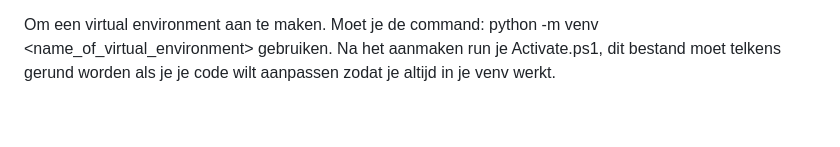
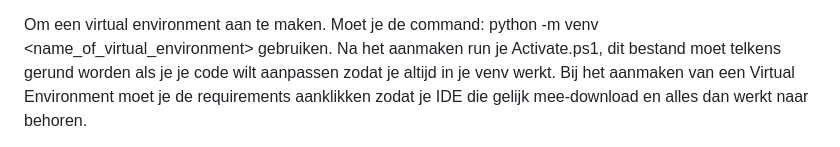
Before and after one commit to Adam-1052189/WP2_security, a Markdown page: README.md, the part around the change printed below. GitHub-like rendering; blank space fills up the shorter version.

Commit message:
Update README.md
kleine verduidelijking gemaakt in de readme

```diff
--- a/README.md
+++ b/README.md
@@ -2,4 +2,5 @@ Wij Team Alt-F4 (Niels, Micha, Quinten en Adam) hebben TestGPT gemaakt, in het p
 Je kan inloggen als Admin met de naam en wachtwoord: ''niels'' , mocht je willen inloggen als gebruiker kan je inloggen met: ''quinten'' als naam en wachtwoord.
 
 Om een virtual environment aan te maken. Moet je de command: python -m venv <name_of_virtual_environment> gebruiken. Na het aanmaken run je Activate.ps1, dit bestand moet telkens gerund worden als je je code wilt aanpassen zodat je altijd in je venv werkt.
+Bij het aanmaken van een Virtual Environment moet je de requirements aanklikken zodat je IDE die gelijk mee-download en alles dan werkt naar behoren.
 
```
Also changed, not shown: other parts of README.md (+3 -1 lines).
